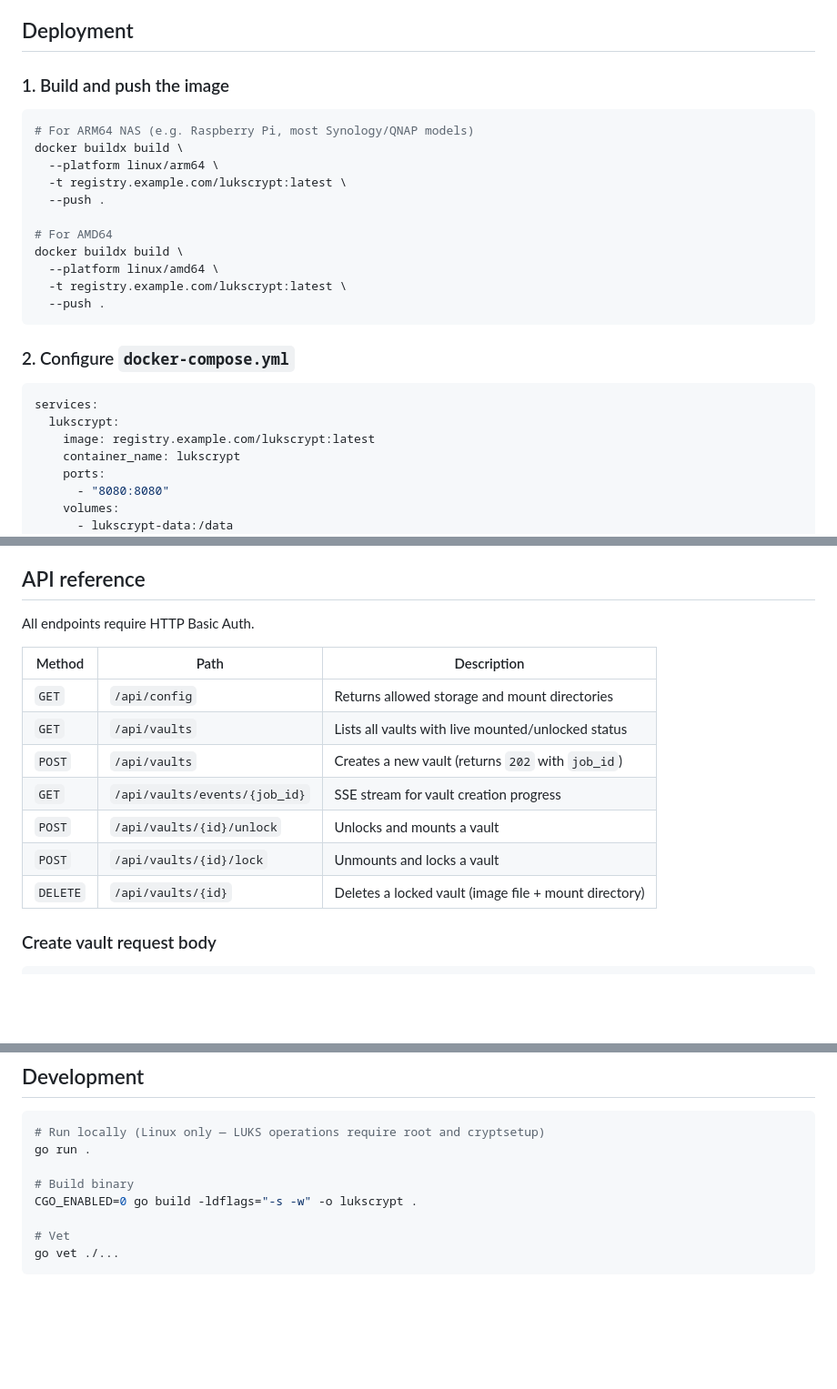
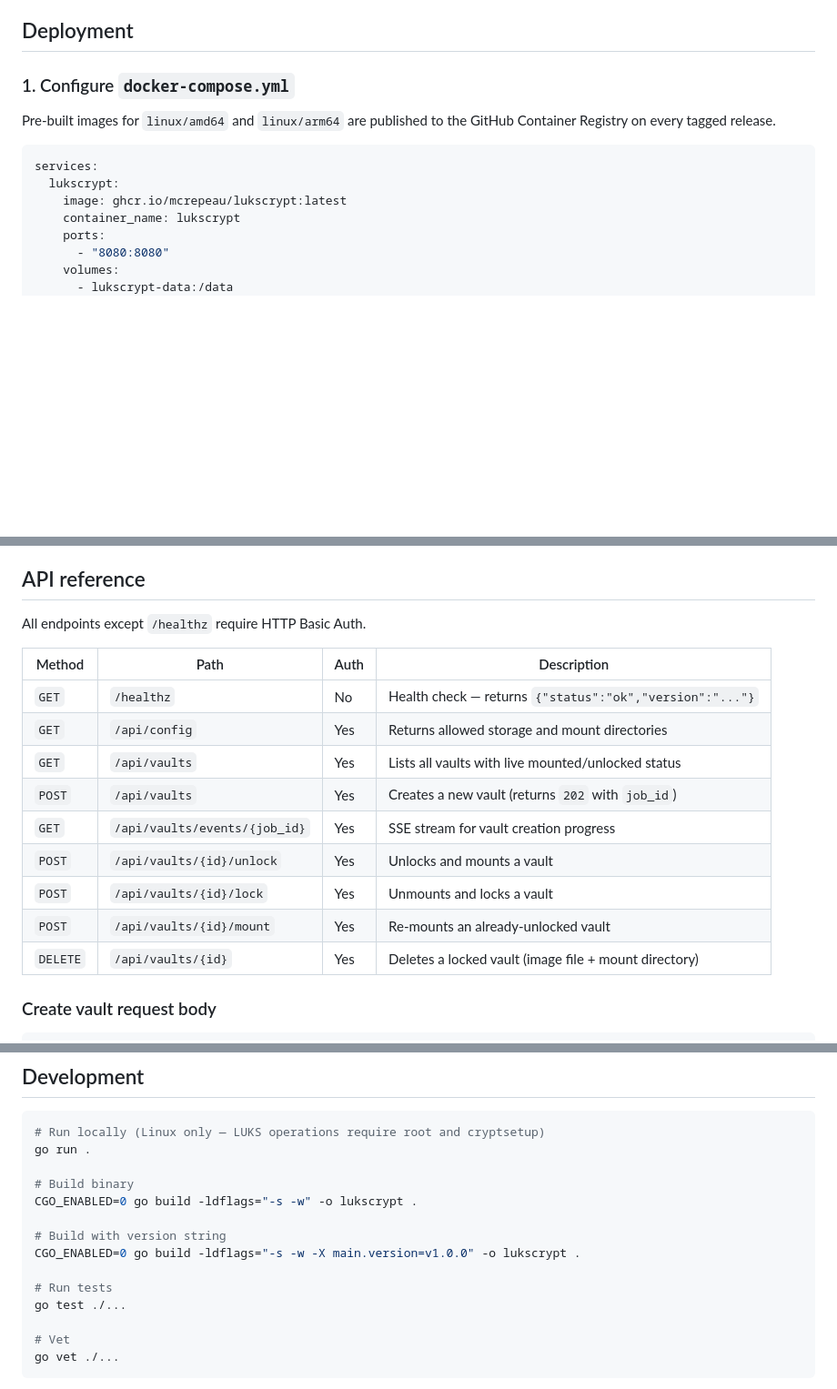
Before and after one commit to mcrepeau/lukscrypt, a Markdown page: README.md, 3 parts joined by grey strips. Shown at 91% size. GitHub-like rendering; blank space fills up the shorter version.

Commit message:
Update README for public image and complete API table
Replace registry.example.com placeholder with the published
ghcr.io/mcrepeau/lukscrypt:latest image. Drop the manual
build-and-push step from the deployment guide now that releases
are automated. Add /healthz and the /mount endpoint to the API
reference table, and show the version ldflag in the dev build
commands.

Co-Authored-By: Claude Sonnet 4.6 <noreply@anthropic.com>

````diff
--- a/README.md
+++ b/README.md
@@ -44,28 +44,14 @@ container ships as a single static executable with no external file dependencies
 
 ## Deployment
 
-### 1. Build and push the image
+### 1. Configure `docker-compose.yml`
 
-```bash
-# For ARM64 NAS (e.g. Raspberry Pi, most Synology/QNAP models)
-docker buildx build \
-  --platform linux/arm64 \
-  -t registry.example.com/lukscrypt:latest \
-  --push .
-
-# For AMD64
-docker buildx build \
-  --platform linux/amd64 \
-  -t registry.example.com/lukscrypt:latest \
-  --push .
-```
-
-### 2. Configure `docker-compose.yml`
+Pre-built images for `linux/amd64` and `linux/arm64` are published to the GitHub Container Registry on every tagged release.
 
 ```yaml
 services:
   lukscrypt:
-    image: registry.example.com/lukscrypt:latest
+    image: ghcr.io/mcrepeau/lukscrypt:latest
     container_name: lukscrypt
     ports:
       - "8080:8080"
@@ -263,17 +249,19 @@ and mount point directory are deleted from disk.
 
 ## API reference
 
-All endpoints require HTTP Basic Auth.
+All endpoints except `/healthz` require HTTP Basic Auth.
 
-| Method | Path | Description |
-|---|---|---|
-| `GET` | `/api/config` | Returns allowed storage and mount directories |
-| `GET` | `/api/vaults` | Lists all vaults with live mounted/unlocked status |
-| `POST` | `/api/vaults` | Creates a new vault (returns `202` with `job_id`) |
-| `GET` | `/api/vaults/events/{job_id}` | SSE stream for vault creation progress |
-| `POST` | `/api/vaults/{id}/unlock` | Unlocks and mounts a vault |
-| `POST` | `/api/vaults/{id}/lock` | Unmounts and locks a vault |
-| `DELETE` | `/api/vaults/{id}` | Deletes a locked vault (image file + mount directory) |
+| Method | Path | Auth | Description |
+|---|---|---|---|
+| `GET` | `/healthz` | No | Health check — returns `{"status":"ok","version":"..."}` |
+| `GET` | `/api/config` | Yes | Returns allowed storage and mount directories |
+| `GET` | `/api/vaults` | Yes | Lists all vaults with live mounted/unlocked status |
+| `POST` | `/api/vaults` | Yes | Creates a new vault (returns `202` with `job_id`) |
+| `GET` | `/api/vaults/events/{job_id}` | Yes | SSE stream for vault creation progress |
+| `POST` | `/api/vaults/{id}/unlock` | Yes | Unlocks and mounts a vault |
+| `POST` | `/api/vaults/{id}/lock` | Yes | Unmounts and locks a vault |
+| `POST` | `/api/vaults/{id}/mount` | Yes | Re-mounts an already-unlocked vault |
+| `DELETE` | `/api/vaults/{id}` | Yes | Deletes a locked vault (image file + mount directory) |
 
 ### Create vault request body
 
@@ -334,6 +322,12 @@ go run .
 # Build binary
 CGO_ENABLED=0 go build -ldflags="-s -w" -o lukscrypt .
 
+# Build with version string
+CGO_ENABLED=0 go build -ldflags="-s -w -X main.version=v1.0.0" -o lukscrypt .
+
+# Run tests
+go test ./...
+
 # Vet
 go vet ./...
 ```
````
Also changed, not shown: other parts of README.md (+2 -2 lines).
